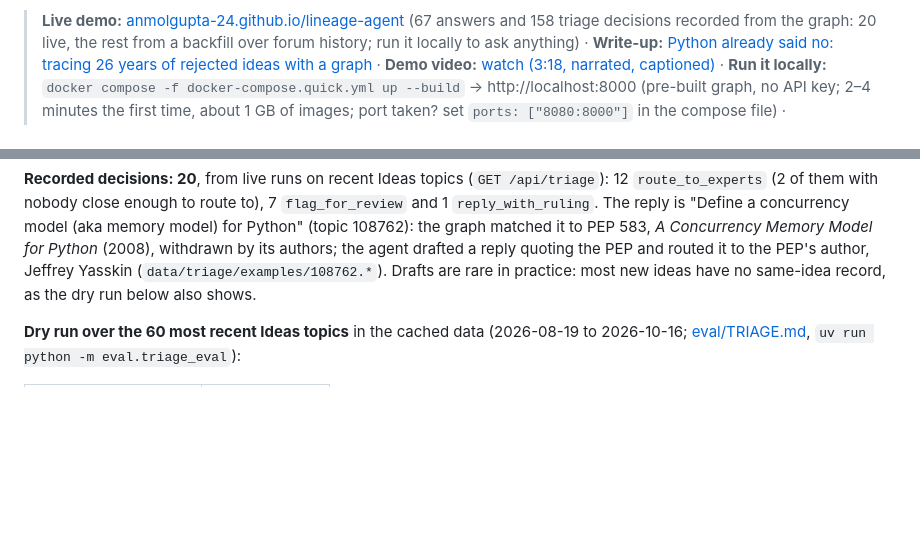
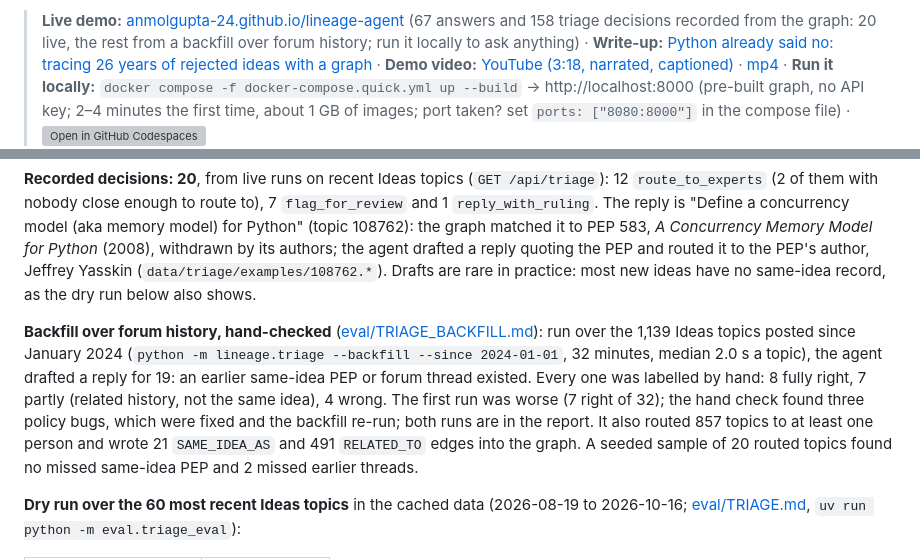
Before and after one commit to ANMOLGUPTA-24/lineage-agent, a Markdown page: README.md, 2 parts joined by grey strips. GitHub-like rendering; blank space fills up the shorter version; grey boxes are pictures that could not be loaded.

Commit message:
Backfill impact study (hand-checked, before/after the policy fixes); YouTube video link

```diff
--- a/README.md
+++ b/README.md
@@ -13,7 +13,7 @@ drafts that action for a person to send ([details](#track-01-an-agent-that-decid
 
 > **Live demo:** [anmolgupta-24.github.io/lineage-agent](https://anmolgupta-24.github.io/lineage-agent/demo/) (67 answers and 158 triage decisions recorded from the graph: 20 live, the rest from a backfill over forum history; run it locally to ask anything) ·
 > **Write-up:** [Python already said no: tracing 26 years of rejected ideas with a graph](https://medium.com/@anmolgupta.skp/python-already-said-no-tracing-26-years-of-rejected-ideas-with-a-graph-d8060ecc1cba) ·
-> **Demo video:** [watch (3:18, narrated, captioned)](https://cdn.jsdelivr.net/gh/ANMOLGUPTA-24/lineage-agent@a5a6211c6f20862a9e67b25feda9244ebb528da2/docs/video/lineage-demo.mp4) ·
+> **Demo video:** [YouTube (3:18, narrated, captioned)](https://youtu.be/-A4iY44PgGk) · [mp4](https://cdn.jsdelivr.net/gh/ANMOLGUPTA-24/lineage-agent@a5a6211c6f20862a9e67b25feda9244ebb528da2/docs/video/lineage-demo.mp4) ·
 > **Run it locally:** `docker compose -f docker-compose.quick.yml up --build` → http://localhost:8000 (pre-built graph, no API key;
 > 2–4 minutes the first time, about 1 GB of images; port taken? set `ports: ["8080:8000"]` in the compose file) ·
 > [![Open in GitHub Codespaces](https://github.com/codespaces/badge.svg)](https://codespaces.new/ANMOLGUPTA-24/lineage-agent?quickstart=1)
@@ -135,6 +135,14 @@ Values) as related, not the same, so the agent asks the PEP's authors to look ra
 Concurrency Memory Model for Python* (2008), withdrawn by its authors; the agent drafted a reply quoting the PEP and
 routed it to the PEP's author, Jeffrey Yasskin (`data/triage/examples/108762.*`). Drafts are rare in practice:
 most new ideas have no same-idea record, as the dry run below also shows.
+
+**Backfill over forum history, hand-checked** ([eval/TRIAGE_BACKFILL.md](eval/TRIAGE_BACKFILL.md)): run over the
+1,139 Ideas topics posted since January 2024 (`python -m lineage.triage --backfill --since 2024-01-01`, 32 minutes,
+median 2.0 s a topic), the agent drafted a reply for 19: an earlier same-idea PEP or forum thread existed. Every one
+was labelled by hand: 8 fully right, 7 partly (related history, not the same idea), 4 wrong. The first run was worse
+(7 right of 32); the hand check found three policy bugs, which were fixed and the backfill re-run; both runs are in
+the report. It also routed 857 topics to at least one person and wrote 21 `SAME_IDEA_AS` and 491 `RELATED_TO` edges
+into the graph. A seeded sample of 20 routed topics found no missed same-idea PEP and 2 missed earlier threads.
 
 **Dry run over the 60 most recent Ideas topics** in the cached data (2026-08-19 to 2026-10-16;
 [eval/TRIAGE.md](eval/TRIAGE.md), `uv run python -m eval.triage_eval`):
```
Also changed, not shown: docs/SUBMISSION.md (+1 -1 lines), eval/TRIAGE_BACKFILL.md (added, +313 -0 lines).
